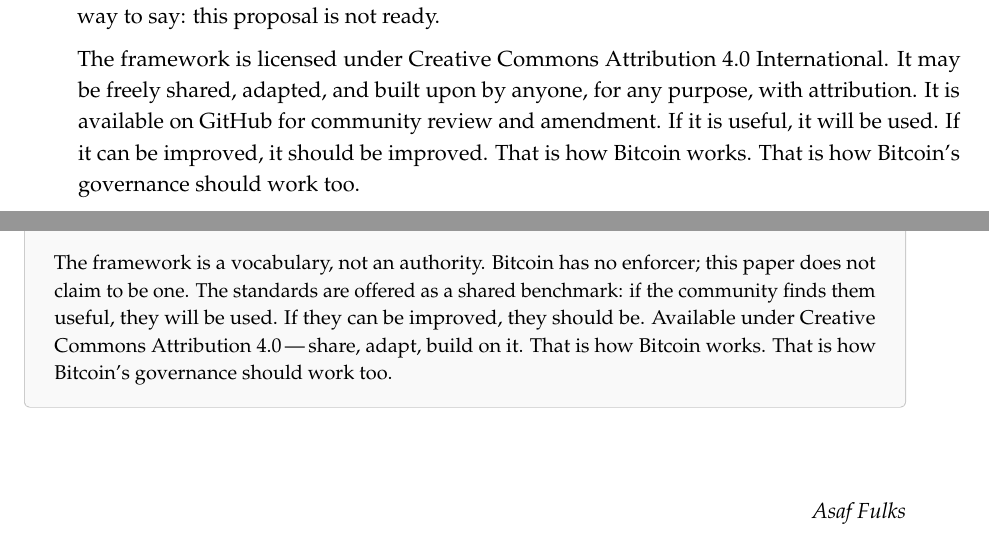
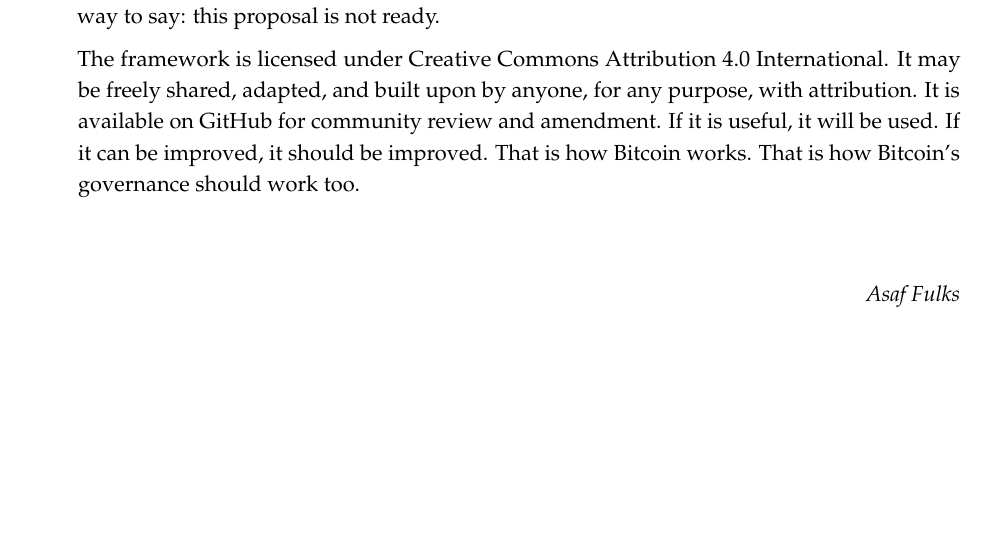
Before and after one commit to asaffulks/consensus-change-standards, a LaTeX thesis (LaTeX/consensus_change_standards.tex): two parts of pages 61 and 62 of 70 before the commit and part of page 61 of 70 after it, the two joined at a grey line, cut so that both start at the same text, the shorter picture padded with empty space. Compiled offline with pdfLaTeX.

Commit message:
v3: wire legal exposure to the scorecard (deterrence theory) + layout cleanups
Content: ties the two chapters that were weakest alone into one argument. Section 4.0, Section 5.2, and Section 6.5 now make the documented scorecard the framework actual deterrent -- a Red score is a dated public record of notice and foreseeability that feeds the Section 4.1 (Biakanja, Restatement 552) and Section 4.2 (Quelimane) theories. The teeth are deterrence (raised legal and reputational cost), not enforcement. This fixes the thin-enforcement and speculative-legal-chapter weaknesses by connecting them: the scorecard manufactures the notice, the legal chapter is the consequence. Layout: the Section 5.4 table now flows directly after the section intro (moved the clearpage to before the 5.4 heading rather than before the table); removed the redundant Chapter 7 in-brief box (it repeated the conclusion final paragraph nearly verbatim), which also un-orphaned the Chapter 5 box and cleared a blank page. 70 pp, builds clean (0 errors, 0 undefined refs).

```diff
--- a/LaTeX/consensus_change_standards.tex
+++ b/LaTeX/consensus_change_standards.tex
@@ -1122,13 +1123,6 @@
 This framework does not solve the fundamental challenge of decentralized governance. No framework can. What it provides is a common vocabulary, a shared set of criteria, and a concrete checklist against which proposals can be evaluated. It shifts the burden of proof onto proponents of change\,---\,where it belongs\,---\,and provides the community with a structured way to say: this proposal is not ready.
 
 The framework is licensed under Creative Commons Attribution 4.0 International. It may be freely shared, adapted, and built upon by anyone, for any purpose, with attribution. It is available on GitHub for community review and amendment. If it is useful, it will be used. If it can be improved, it should be improved. That is how Bitcoin works. That is how Bitcoin's governance should work too.
-
-\needspace{1.8in}
-\begin{plainenglish}
-\peheader{Chapter 7 in brief}
-
-The framework is a vocabulary, not an authority. Bitcoin has no enforcer; this paper does not claim to be one. The standards are offered as a shared benchmark: if the community finds them useful, they will be used. If they can be improved, they should be. Available under Creative Commons Attribution 4.0\,---\,share, adapt, build on it. That is how Bitcoin works. That is how Bitcoin's governance should work too.
-\end{plainenglish}
 
 \vspace{2em}
 
```
Also changed, not shown: consensus_change_standards_v3.pdf, LaTeX/consensus_change_standards.tex (9 more changed lines).
